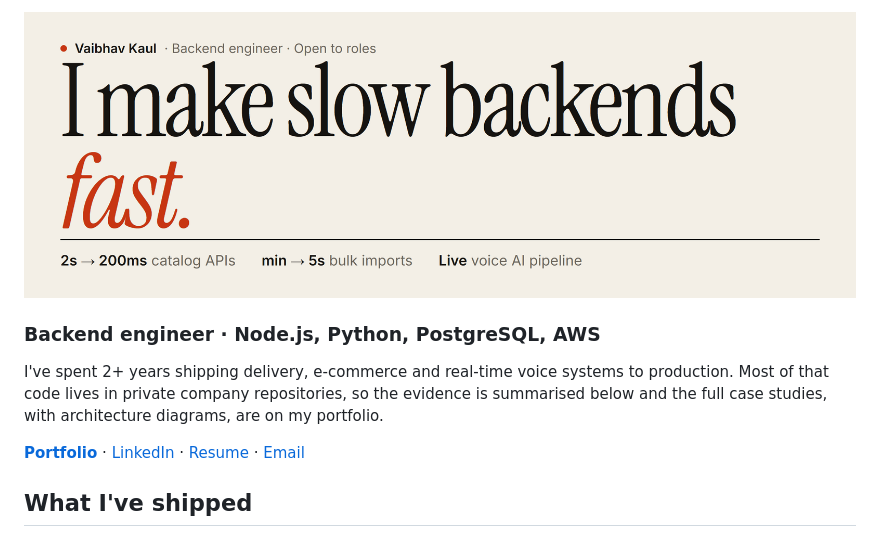
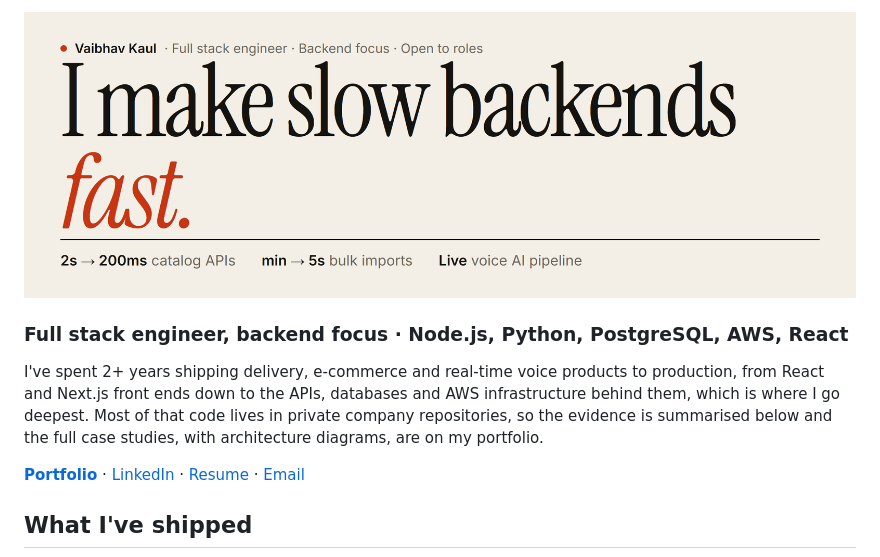
Before and after one commit to SVK04/SVK04, a Markdown page: README.md, the part around one of its changes. Drawn GitHub-style; pictures changed too: assets/banner-light.png.

Commit message:
Position profile as full stack engineer with a backend focus
Co-Authored-By: Claude Opus 5.5 <noreply@anthropic.com>

```diff
--- a/README.md
+++ b/README.md
@@ -5,9 +5,9 @@
   </picture>
 </a>
 
-### Backend engineer · Node.js, Python, PostgreSQL, AWS
+### Full stack engineer, backend focus · Node.js, Python, PostgreSQL, AWS, React
 
-I've spent 2+ years shipping delivery, e-commerce and real-time voice systems to production. Most of that code lives in private company repositories, so the evidence is summarised below and the full case studies, with architecture diagrams, are on my portfolio.
+I've spent 2+ years shipping delivery, e-commerce and real-time voice products to production, from React and Next.js front ends down to the APIs, databases and AWS infrastructure behind them, which is where I go deepest. Most of that code lives in private company repositories, so the evidence is summarised below and the full case studies, with architecture diagrams, are on my portfolio.
 
 **[Portfolio](https://vaibhav-kaul.web.app)** · [LinkedIn](https://www.linkedin.com/in/vaibhav-kaul-448889246/) · [Resume](https://vaibhav-kaul.web.app/resume.pdf) · [Email](mailto:shivamkaul11@gmail.com)
 
```
Also changed, not shown: other parts of README.md (+1 -1 lines), assets/banner-dark.png.
